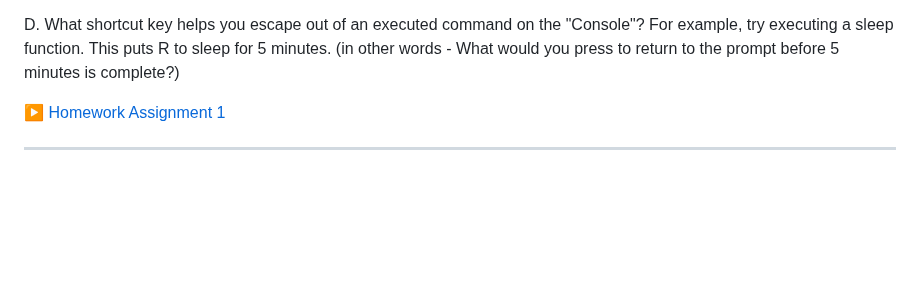
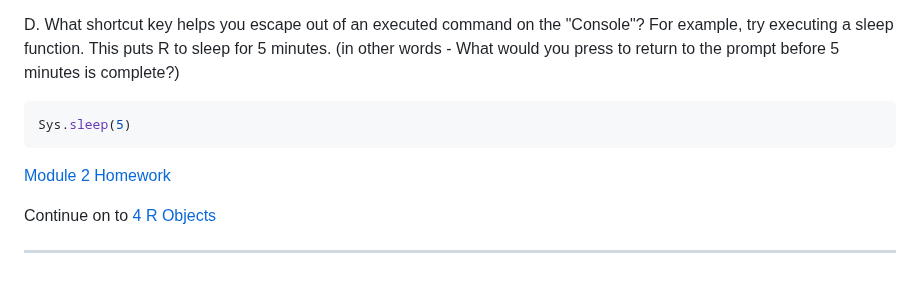
Before and after one commit to Colorado-State-University-CMB/CM515-course-2024, a Markdown page: modules/02_RStudio/03_240129_InteractingWithR.md, the part around the change. Drawn GitHub-style; blank space fills up the shorter version.

Commit message:
update exercise and new links

````diff
--- a/modules/02_RStudio/03_240129_InteractingWithR.md
+++ b/modules/02_RStudio/03_240129_InteractingWithR.md
@@ -180,7 +180,14 @@ C. What happens when you are working on the "Console" and you press **CTRL+L**?
 
 D. What shortcut key helps you escape out of an executed command on the "Console"? For example, try executing a sleep function. This puts R to sleep for 5 minutes. (in other words - What would you press to return to the prompt before 5 minutes is complete?)
 
+```r
+Sys.sleep(5)
+```
 
-▶️ [Homework Assignment 1](Assignment%201.md)
+[Module 2 Homework](Module2_homework.md)
+
+Continue on to [4 R Objects](04_RObjects.md)
+
+
 
 ----
````
